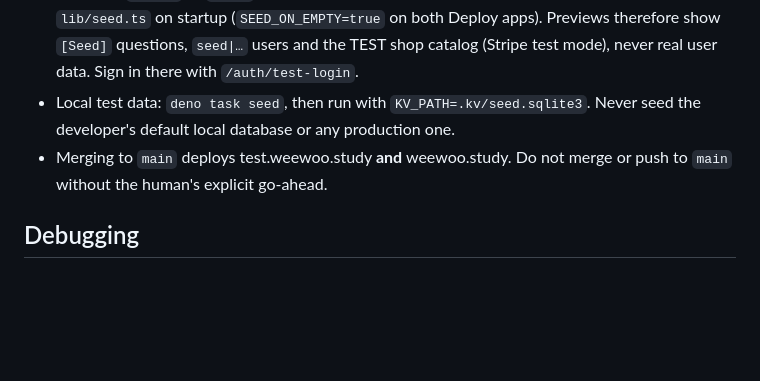
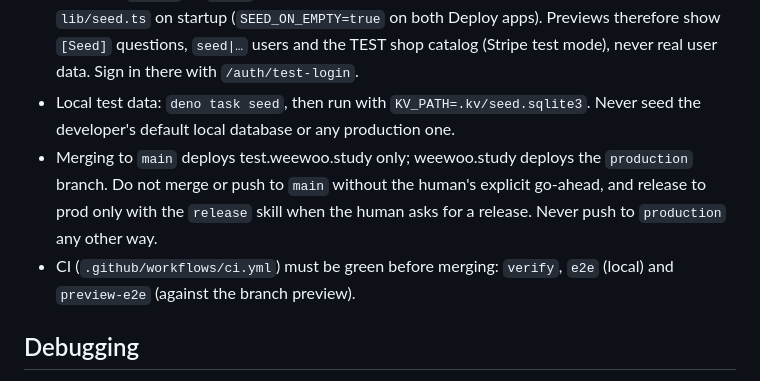
Before and after one commit to briansimoni/weewoo.study, a Markdown page: AGENTS.md, the part around the change. Rendered like a GitHub page; blank space fills up the shorter version.

```diff
--- a/AGENTS.md
+++ b/AGENTS.md
@@ -56,8 +56,12 @@ architecture map and environment variables.
   mode), never real user data. Sign in there with `/auth/test-login`.
 - Local test data: `deno task seed`, then run with `KV_PATH=.kv/seed.sqlite3`.
   Never seed the developer's default local database or any production one.
-- Merging to `main` deploys test.weewoo.study **and** weewoo.study. Do not merge
-  or push to `main` without the human's explicit go-ahead.
+- Merging to `main` deploys test.weewoo.study only; weewoo.study deploys the
+  `production` branch. Do not merge or push to `main` without the human's
+  explicit go-ahead, and release to prod only with the `release` skill when the
+  human asks for a release. Never push to `production` any other way.
+- CI (`.github/workflows/ci.yml`) must be green before merging: `verify`, `e2e`
+  (local) and `preview-e2e` (against the branch preview).
 
 ## Debugging
 
```
Also changed, not shown: README.md (+14 -5 lines), docs/ROADMAP.md (+24 -14 lines).
